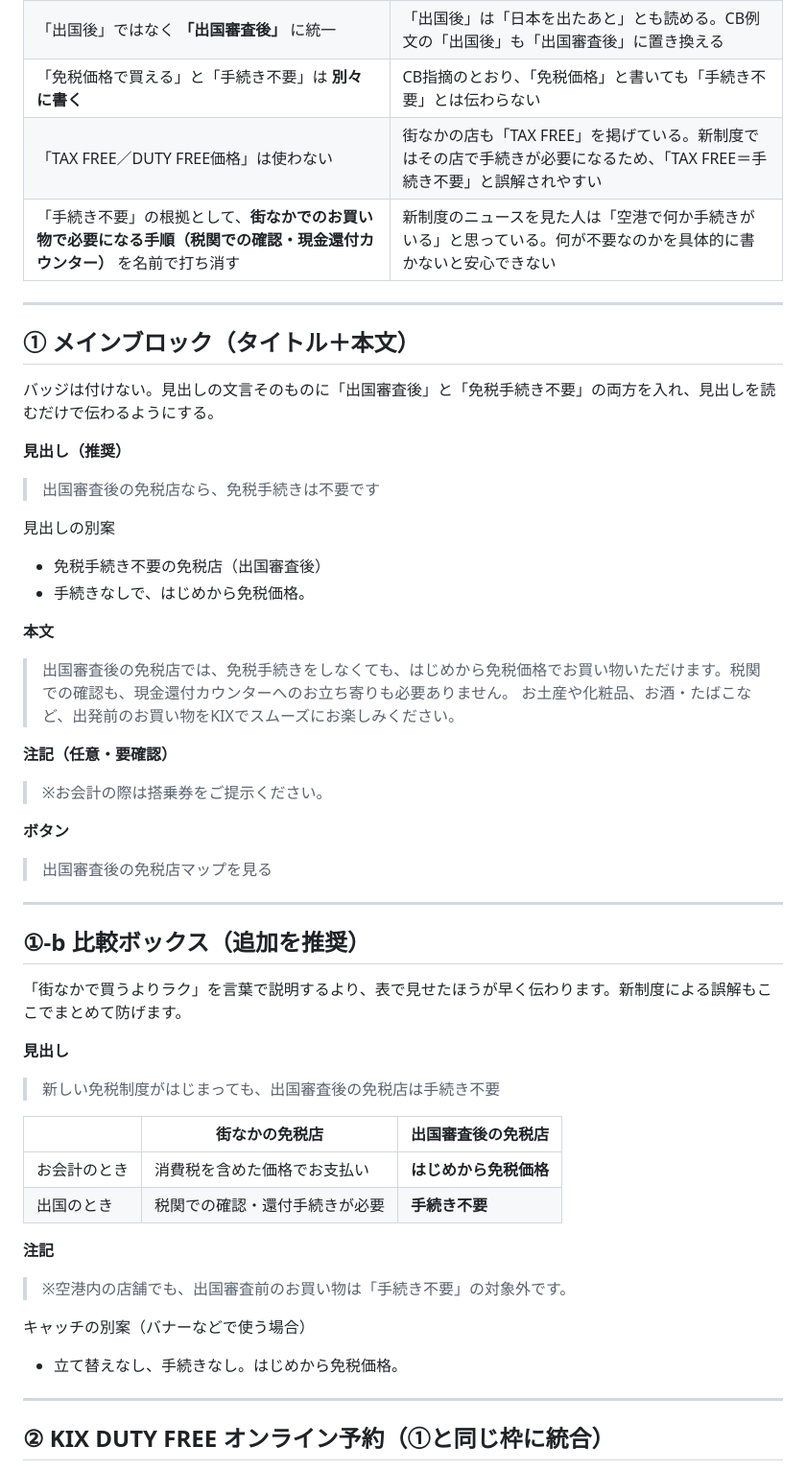
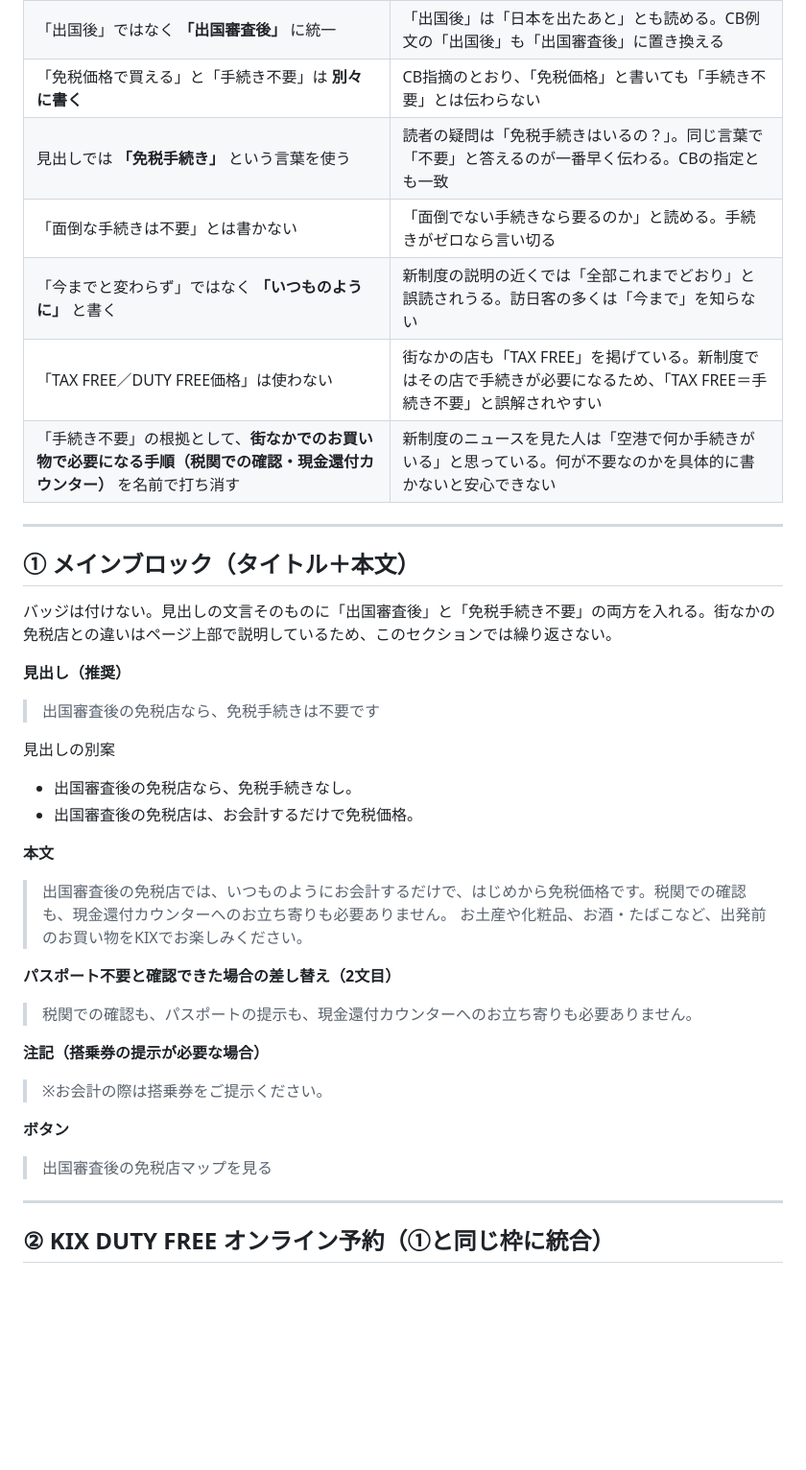
Before and after one commit to ysenda44-dot/testing, a Markdown page: tax-refund/duty-free-shop-copy.md, the part around one of its changes. Shown at 96% size. Rendered like a GitHub page; blank space fills up the shorter version.

Commit message:
Finalize option A copy for the duty-free section
Use plain wording in the body ('just pay as usual'), keep the term
'tax-free procedure' in the headline, and drop the comparison box since
the page already explains city purchases above. Add wording rules and a
passport/boarding-pass check to the open items.

Co-Authored-By: Claude Opus 5.5 <noreply@anthropic.com>
Claude-Session: https://claude.ai/code/session_01WXxU2ENpRq6rNNBATq6ssx

```diff
--- a/tax-refund/duty-free-shop-copy.md
+++ b/tax-refund/duty-free-shop-copy.md
@@ -13,6 +13,9 @@
 | 「免税店」を単独で使わない。必ず **「出国審査後の免税店」** と書く | 新制度では街なかの店も「免税店（Tax-free Shop）」のまま。どちらの免税店かがあいまいだと、手続きの要・不要を取り違える |
 | 「出国後」ではなく **「出国審査後」** に統一 | 「出国後」は「日本を出たあと」とも読める。CB例文の「出国後」も「出国審査後」に置き換える |
 | 「免税価格で買える」と「手続き不要」は **別々に書く** | CB指摘のとおり、「免税価格」と書いても「手続き不要」とは伝わらない |
+| 見出しでは **「免税手続き」** という言葉を使う | 読者の疑問は「免税手続きはいるの？」。同じ言葉で「不要」と答えるのが一番早く伝わる。CBの指定とも一致 |
+| 「面倒な手続きは不要」とは書かない | 「面倒でない手続きなら要るのか」と読める。手続きがゼロなら言い切る |
+| 「今までと変わらず」ではなく **「いつものように」** と書く | 新制度の説明の近くでは「全部これまでどおり」と誤読されうる。訪日客の多くは「今まで」を知らない |
 | 「TAX FREE／DUTY FREE価格」は使わない | 街なかの店も「TAX FREE」を掲げている。新制度ではその店で手続きが必要になるため、「TAX FREE＝手続き不要」と誤解されやすい |
 | 「手続き不要」の根拠として、**街なかでのお買い物で必要になる手順（税関での確認・現金還付カウンター）** を名前で打ち消す | 新制度のニュースを見た人は「空港で何か手続きがいる」と思っている。何が不要なのかを具体的に書かないと安心できない |
 
@@ -20,44 +23,27 @@
 
 ## ① メインブロック（タイトル＋本文）
 
-バッジは付けない。見出しの文言そのものに「出国審査後」と「免税手続き不要」の両方を入れ、見出しを読むだけで伝わるようにする。
+バッジは付けない。見出しの文言そのものに「出国審査後」と「免税手続き不要」の両方を入れる。街なかの免税店との違いはページ上部で説明しているため、このセクションでは繰り返さない。
 
 **見出し（推奨）**
 > 出国審査後の免税店なら、免税手続きは不要です
 
 見出しの別案
-- 免税手続き不要の免税店（出国審査後）
-- 手続きなしで、はじめから免税価格。
+- 出国審査後の免税店なら、免税手続きなし。
+- 出国審査後の免税店は、お会計するだけで免税価格。
 
 **本文**
-> 出国審査後の免税店では、免税手続きをしなくても、はじめから免税価格でお買い物いただけます。税関での確認も、現金還付カウンターへのお立ち寄りも必要ありません。
-> お土産や化粧品、お酒・たばこなど、出発前のお買い物をKIXでスムーズにお楽しみください。
+> 出国審査後の免税店では、いつものようにお会計するだけで、はじめから免税価格です。税関での確認も、現金還付カウンターへのお立ち寄りも必要ありません。
+> お土産や化粧品、お酒・たばこなど、出発前のお買い物をKIXでお楽しみください。
 
-**注記（任意・要確認）**
+**パスポート不要と確認できた場合の差し替え（2文目）**
+> 税関での確認も、パスポートの提示も、現金還付カウンターへのお立ち寄りも必要ありません。
+
+**注記（搭乗券の提示が必要な場合）**
 > ※お会計の際は搭乗券をご提示ください。
 
 **ボタン**
 > 出国審査後の免税店マップを見る
-
----
-
-## ①-b 比較ボックス（追加を推奨）
-
-「街なかで買うよりラク」を言葉で説明するより、表で見せたほうが早く伝わります。新制度による誤解もここでまとめて防げます。
-
-**見出し**
-> 新しい免税制度がはじまっても、出国審査後の免税店は手続き不要
-
-|  | 街なかの免税店 | 出国審査後の免税店 |
-|---|---|---|
-| お会計のとき | 消費税を含めた価格でお支払い | **はじめから免税価格** |
-| 出国のとき | 税関での確認・還付手続きが必要 | **手続き不要** |
-
-**注記**
-> ※空港内の店舗でも、出国審査前のお買い物は「手続き不要」の対象外です。
-
-キャッチの別案（バナーなどで使う場合）
-- 立て替えなし、手続きなし。はじめから免税価格。
 
 ---
 
```
Also changed, not shown: other parts of tax-refund/duty-free-shop-copy.md (+3 -3 lines).
